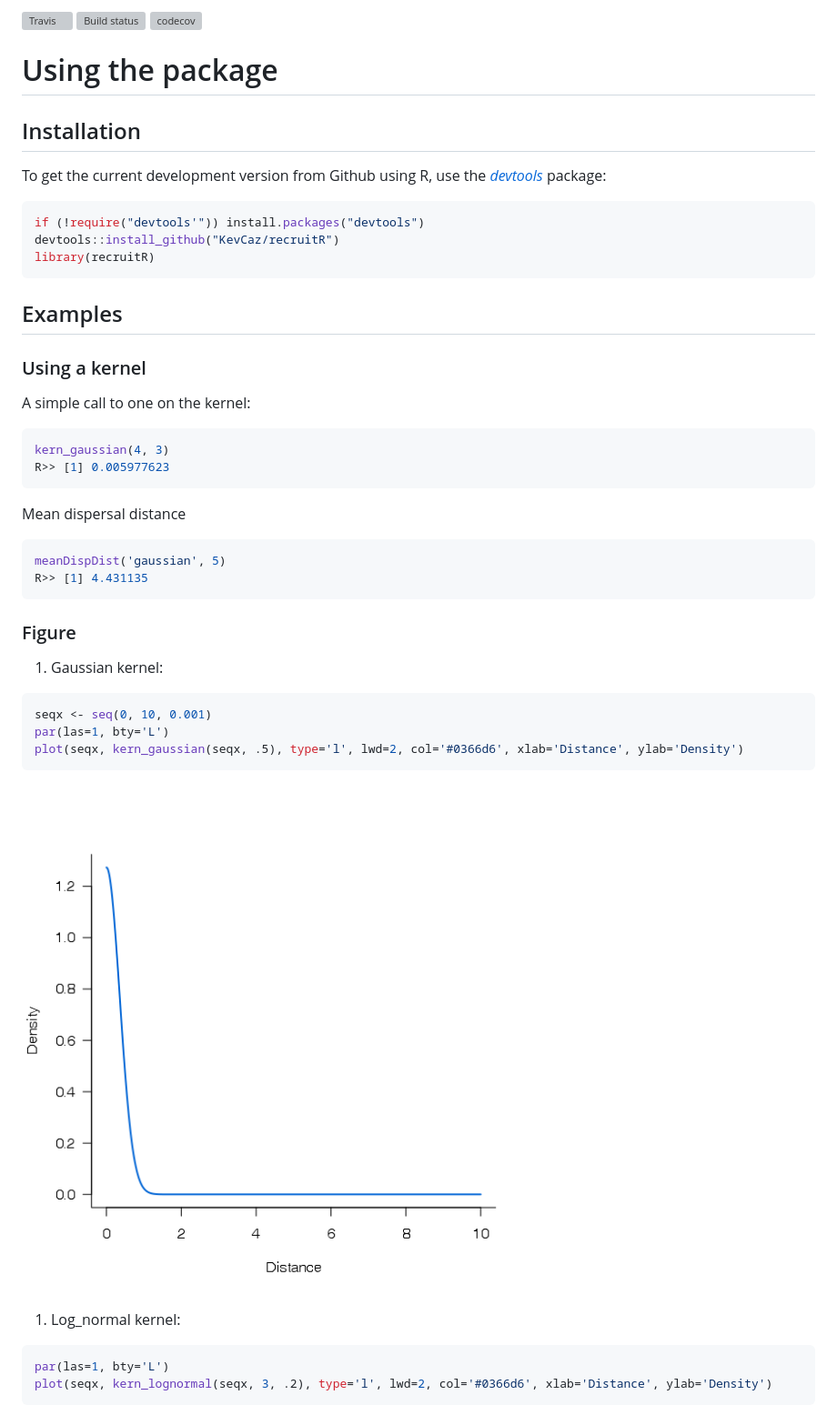
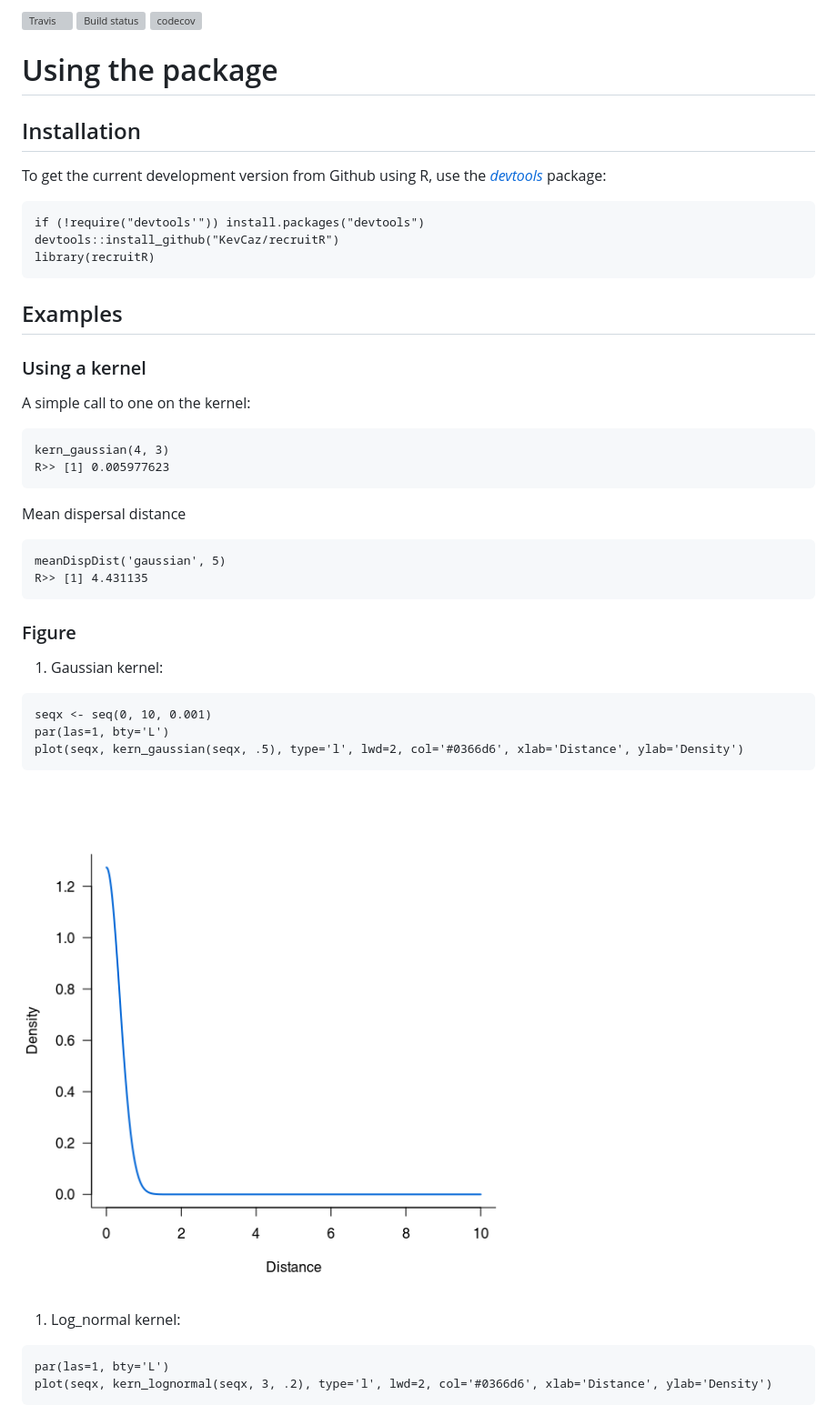
Before and after one commit to KevCaz/diskers, a Markdown page: README.md, the part around the change printed below. Shown: that part at 91% size. Rendered like a GitHub page; pictures changed too: inst/unnamed-chunk-4-1.png; grey boxes are pictures that could not be loaded.

````diff
--- a/README.md
+++ b/README.md
@@ -14,5 +15,8 @@ Last 'README' update: 2017-11-02
 
-[![Travis](https://travis-ci.org/KevCaz/recruitR.svg?branch=master)](https://travis-ci.org/KevCaz/recruitR) [![Build status](https://ci.appveyor.com/api/projects/status/sk3sbvusvcyy0at0?svg=true)](https://ci.appveyor.com/project/KevCaz/recruitr/build/1.0.7) [![codecov](https://codecov.io/gh/KevCaz/recruitR/branch/master/graphs/badge.svg)](https://codecov.io/gh/KevCaz/recruitR)
+[![Travis](https://travis-ci.org/KevCaz/recruitR.svg?branch=master)](https://travis-ci.org/KevCaz/recruitR)
+[![Build
+status](https://ci.appveyor.com/api/projects/status/sk3sbvusvcyy0at0?svg=true)](https://ci.appveyor.com/project/KevCaz/recruitr/build/1.0.7)
+[![codecov](https://codecov.io/gh/KevCaz/recruitR/branch/master/graphs/badge.svg)](https://codecov.io/gh/KevCaz/recruitR)
 
 Using the package
 =================
@@ -20,13 +24,13 @@ Using the package
 Installation
 ------------
 
-To get the current development version from Github using R, use the [*devtools*](http://cran.r-project.org/web/packages/devtools/index.html) package:
+To get the current development version from Github using R, use the
+[*devtools*](http://cran.r-project.org/web/packages/devtools/index.html)
+package:
 
-``` r
-if (!require("devtools'")) install.packages("devtools")
-devtools::install_github("KevCaz/recruitR")
-library(recruitR)
-```
+    if (!require("devtools'")) install.packages("devtools")
+    devtools::install_github("KevCaz/recruitR")
+    library(recruitR)
 
 Examples
 --------
@@ -35,36 +39,32 @@ Examples
 
 A simple call to one on the kernel:
 
-``` r
-kern_gaussian(4, 3)
-R>> [1] 0.005977623
-```
+    kern_gaussian(4, 3)
+    R>> [1] 0.005977623
 
 Mean dispersal distance
 
-``` r
-meanDispDist('gaussian', 5)
-R>> [1] 4.431135
-```
+    meanDispDist('gaussian', 5)
+    R>> [1] 4.431135
 
 ### Figure
 
 1.  Gaussian kernel:
 
-``` r
-seqx <- seq(0, 10, 0.001)
-par(las=1, bty='L')
-plot(seqx, kern_gaussian(seqx, .5), type='l', lwd=2, col='#0366d6', xlab='Distance', ylab='Density')
-```
+<!-- -->
+
+    seqx <- seq(0, 10, 0.001)
+    par(las=1, bty='L')
+    plot(seqx, kern_gaussian(seqx, .5), type='l', lwd=2, col='#0366d6', xlab='Distance', ylab='Density')
 
 ![](inst/unnamed-chunk-4-1.png)
 
 1.  Log\_normal kernel:
 
-``` r
-par(las=1, bty='L')
-plot(seqx, kern_lognormal(seqx, 3, .2), type='l', lwd=2, col='#0366d6', xlab='Distance', ylab='Density')
-```
+<!-- -->
+
+    par(las=1, bty='L')
+    plot(seqx, kern_lognormal(seqx, 3, .2), type='l', lwd=2, col='#0366d6', xlab='Distance', ylab='Density')
 
 ![](inst/unnamed-chunk-5-1.png)
 
````
Also changed, not shown: other parts of README.md (+13 -9 lines), inst/unnamed-chunk-5-1.png, inst/unnamed-chunk-6-1.png, 10 other files.
